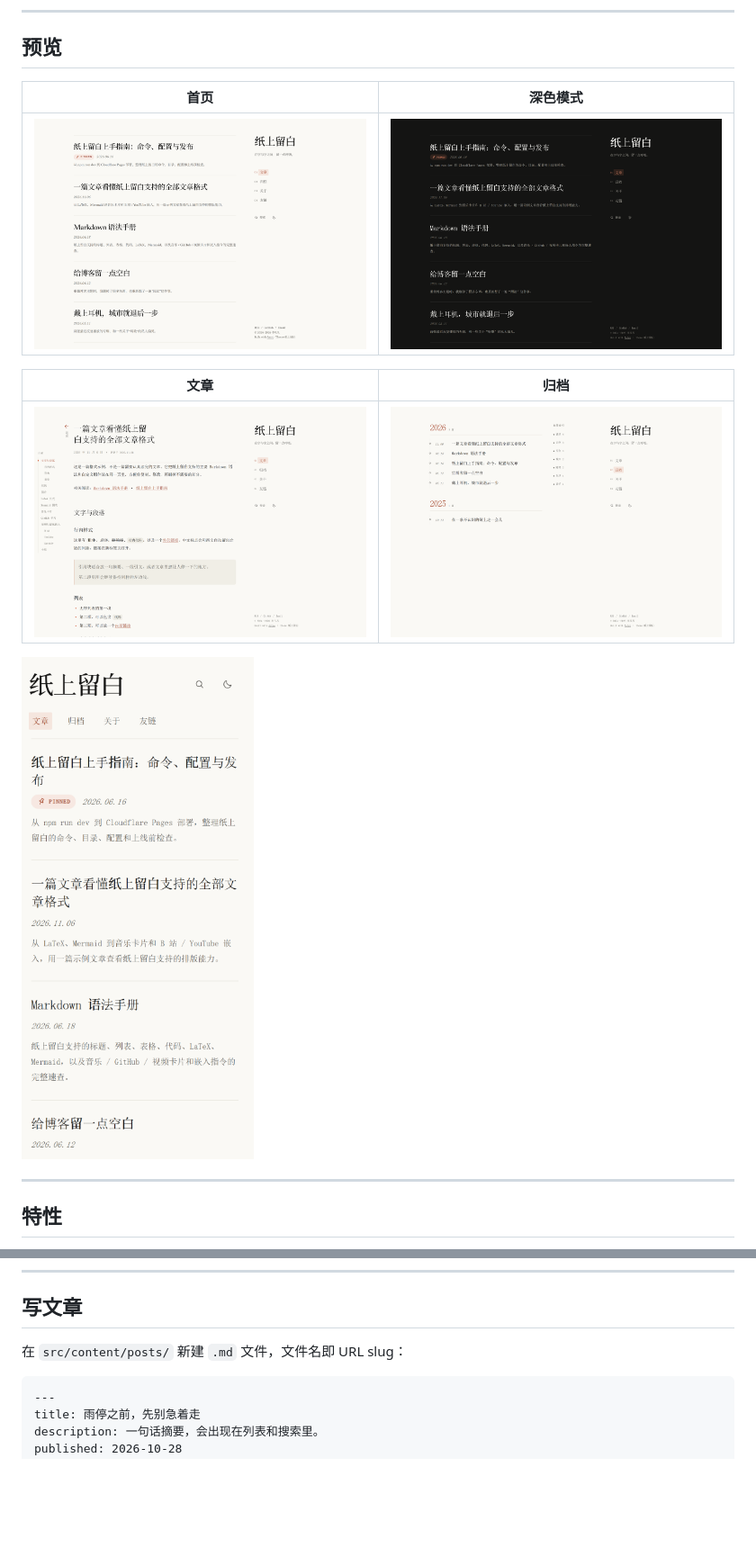
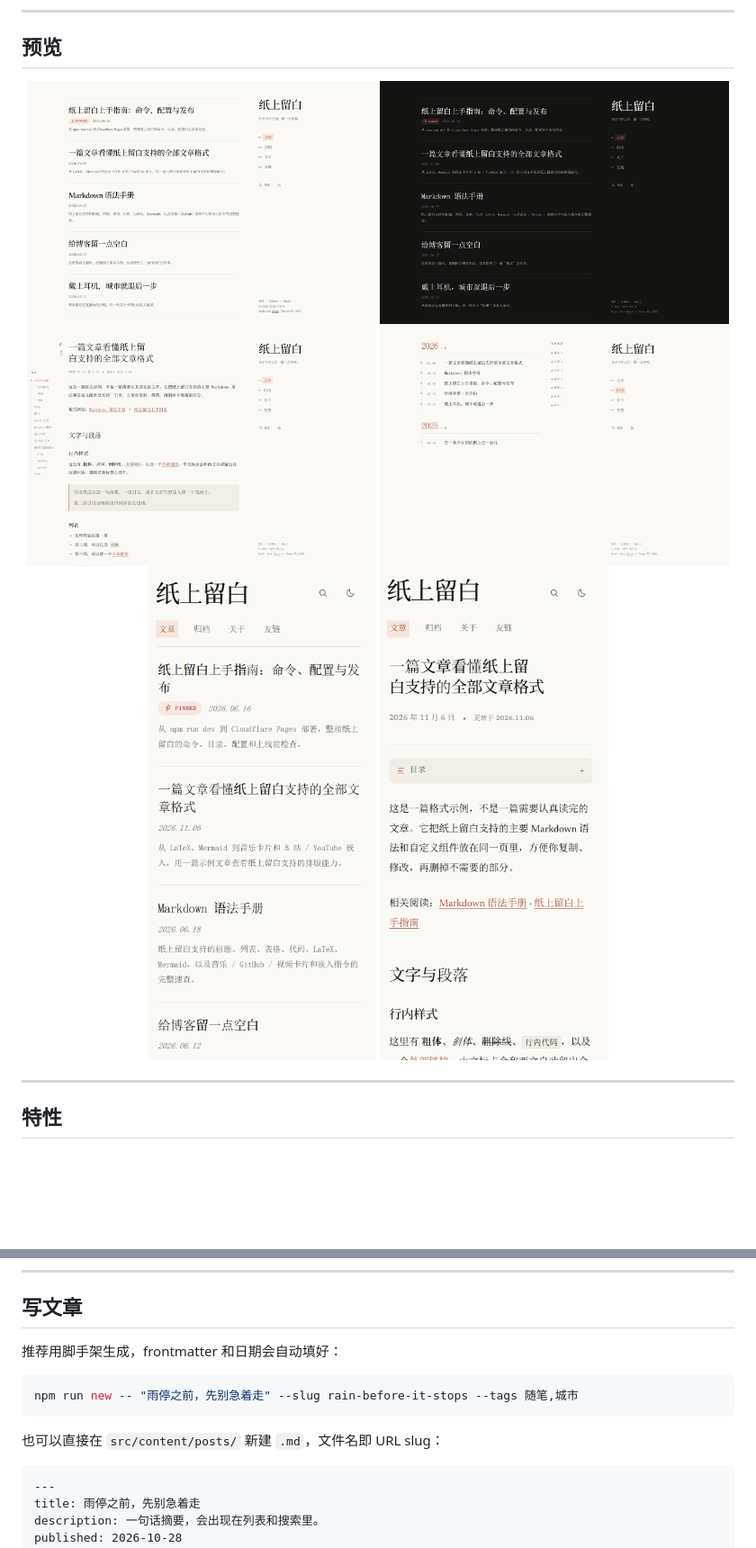
Before and after one commit to leefanfan1/astro-theme-onpaper, a Markdown page: README.md, 2 parts joined by grey strips. Shown at 90% size. GitHub-like rendering; pictures changed too: docs/mobile-article.png (added); blank space fills up the shorter version.

````diff
--- a/README.md
+++ b/README.md
@@ -18,15 +18,16 @@
 
 ## 预览
 
-| 首页 | 深色模式 |
-| :---: | :---: |
-| ![首页](docs/home-light.png) | ![深色模式](docs/home-dark.png) |
-
-| 文章 | 归档 |
-| :---: | :---: |
-| ![文章](docs/article.png) | ![归档](docs/archive.png) |
-
-<img src="docs/home-mobile.png" width="300" alt="移动端首页" />
+<p align="center">
+  <img src="docs/home-light.png" alt="首页（浅色）" width="49%" />
+  <img src="docs/home-dark.png" alt="首页（深色）" width="49%" />
+  <br />
+  <img src="docs/article.png" alt="文章页" width="49%" />
+  <img src="docs/archive.png" alt="归档页" width="49%" />
+  <br />
+  <img src="docs/home-mobile.png" alt="移动端首页" width="32%" />
+  <img src="docs/mobile-article.png" alt="移动端文章页" width="32%" />
+</p>
 
 ---
 
@@ -206,7 +228,13 @@ npm run og
 
 ## 写文章
 
-在 `src/content/posts/` 新建 `.md` 文件，文件名即 URL slug：
+推荐用脚手架生成，frontmatter 和日期会自动填好：
+
+```bash
+npm run new -- "雨停之前，先别急着走" --slug rain-before-it-stops --tags 随笔,城市
+```
+
+也可以直接在 `src/content/posts/` 新建 `.md`，文件名即 URL slug：
 
 ```md
 ---
````
Also changed, not shown: other parts of README.md (+22 -1 lines), 4 other files.
